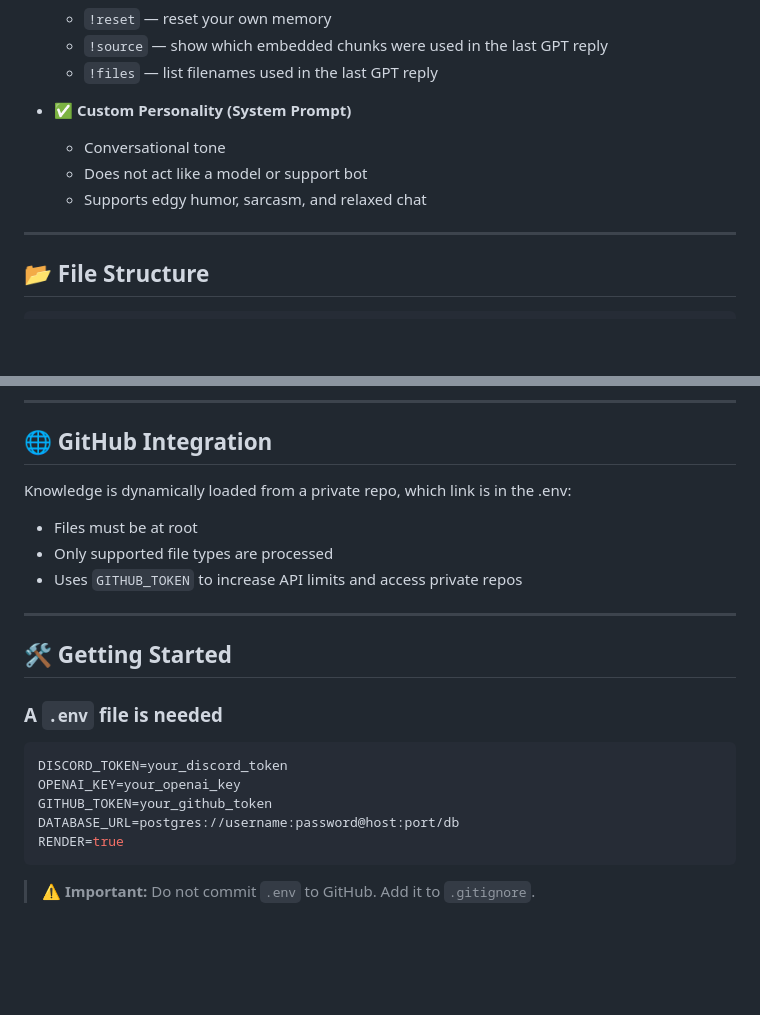
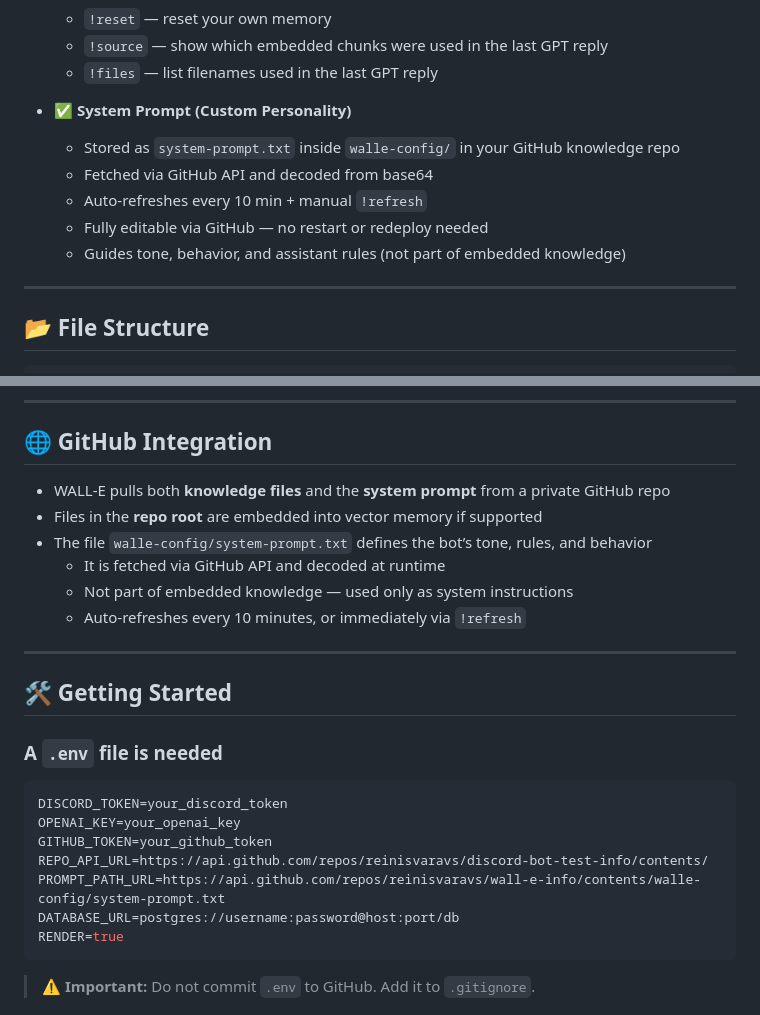
Before and after one commit to reinisvaravs/WALL-E, a Markdown page: README.md, 2 parts joined by grey strips. Drawn GitHub-style; blank space fills up the shorter version.

````diff
--- a/README.md
+++ b/README.md
@@ -69,11 +69,12 @@ WALL-E is an AI assistant. It reads documents from a GitHub repo and responds in
   - `!source` — show which embedded chunks were used in the last GPT reply
   - `!files` — list filenames used in the last GPT reply
 
-- ✅ **Custom Personality (System Prompt)**
-
-  - Conversational tone
-  - Does not act like a model or support bot
-  - Supports edgy humor, sarcasm, and relaxed chat
+- ✅ **System Prompt (Custom Personality)**
+  - Stored as `system-prompt.txt` inside `walle-config/` in your GitHub knowledge repo
+  - Fetched via GitHub API and decoded from base64
+  - Auto-refreshes every 10 min + manual `!refresh`
+  - Fully editable via GitHub — no restart or redeploy needed
+  - Guides tone, behavior, and assistant rules (not part of embedded knowledge)
 
 ---
 
@@ -106,11 +107,12 @@ WALL-E is an AI assistant. It reads documents from a GitHub repo and responds in
 
 ## 🌐 GitHub Integration
 
-Knowledge is dynamically loaded from a private repo, which link is in the .env:
-
-- Files must be at root
-- Only supported file types are processed
-- Uses `GITHUB_TOKEN` to increase API limits and access private repos
+- WALL-E pulls both **knowledge files** and the **system prompt** from a private GitHub repo
+- Files in the **repo root** are embedded into vector memory if supported
+- The file `walle-config/system-prompt.txt` defines the bot’s tone, rules, and behavior
+  - It is fetched via GitHub API and decoded at runtime
+  - Not part of embedded knowledge — used only as system instructions
+  - Auto-refreshes every 10 minutes, or immediately via `!refresh`
 
 ---
 
@@ -122,6 +124,8 @@ Knowledge is dynamically loaded from a private repo, which link is in the .env:
 DISCORD_TOKEN=your_discord_token
 OPENAI_KEY=your_openai_key
 GITHUB_TOKEN=your_github_token
+REPO_API_URL=https://api.github.com/repos/reinisvaravs/discord-bot-test-info/contents/
+PROMPT_PATH_URL=https://api.github.com/repos/reinisvaravs/wall-e-info/contents/walle-config/system-prompt.txt
 DATABASE_URL=postgres://username:password@host:port/db
 RENDER=true
 ```
````
